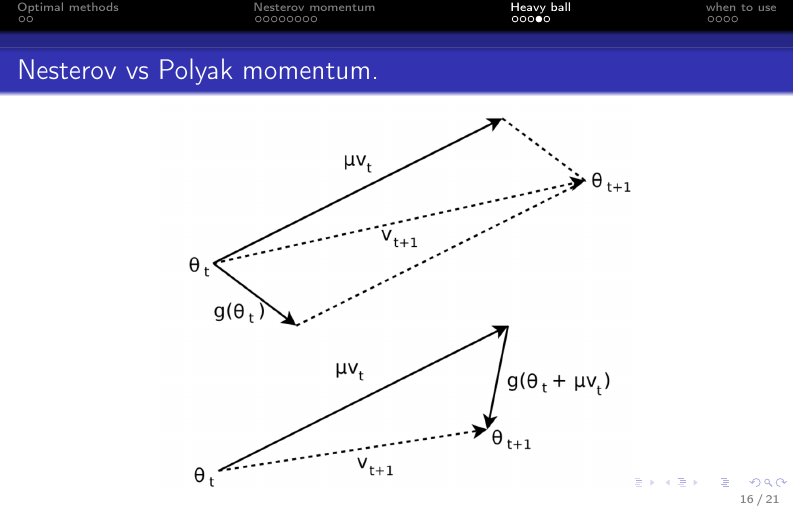
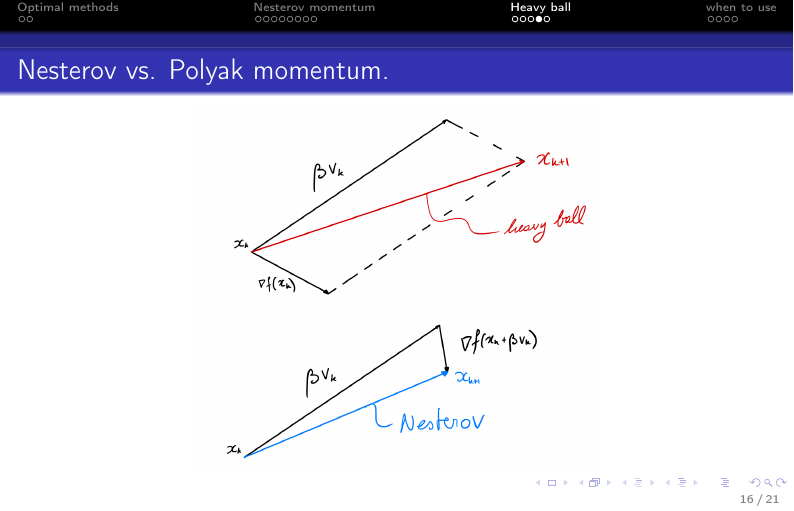
Before and after one commit to AxelBohm/optimization-for-DS-lecture, LaTeX slides (slides/Momentum/momentum_acceleration.tex): page 16 of 21. Compiled offline with pdfLaTeX.

Commit message:
added self-draw figure

```diff
--- a/slides/Momentum/momentum_acceleration.tex
+++ b/slides/Momentum/momentum_acceleration.tex
@@ -262,11 +262,11 @@
 \end{frame}
 
 \begin{frame}
-  \frametitle{Nesterov vs Polyak momentum.}
+  \frametitle{Nesterov vs. Polyak momentum.}
   \vspace{-0.2cm}
   \begin{figure}[ht]
     \centering
-    \includegraphics[width=0.7\textwidth,keepaspectratio]{nesterov-vs-polyak.png}
+    \includegraphics[width=0.6\textwidth,keepaspectratio]{nesterov-vs-polyak2}
   \end{figure}
 \end{frame}
 
```
Also changed, not shown: figures/nesterov-vs-polyak2.png (added), slides/Momentum/momentum_acceleration.pdf.
